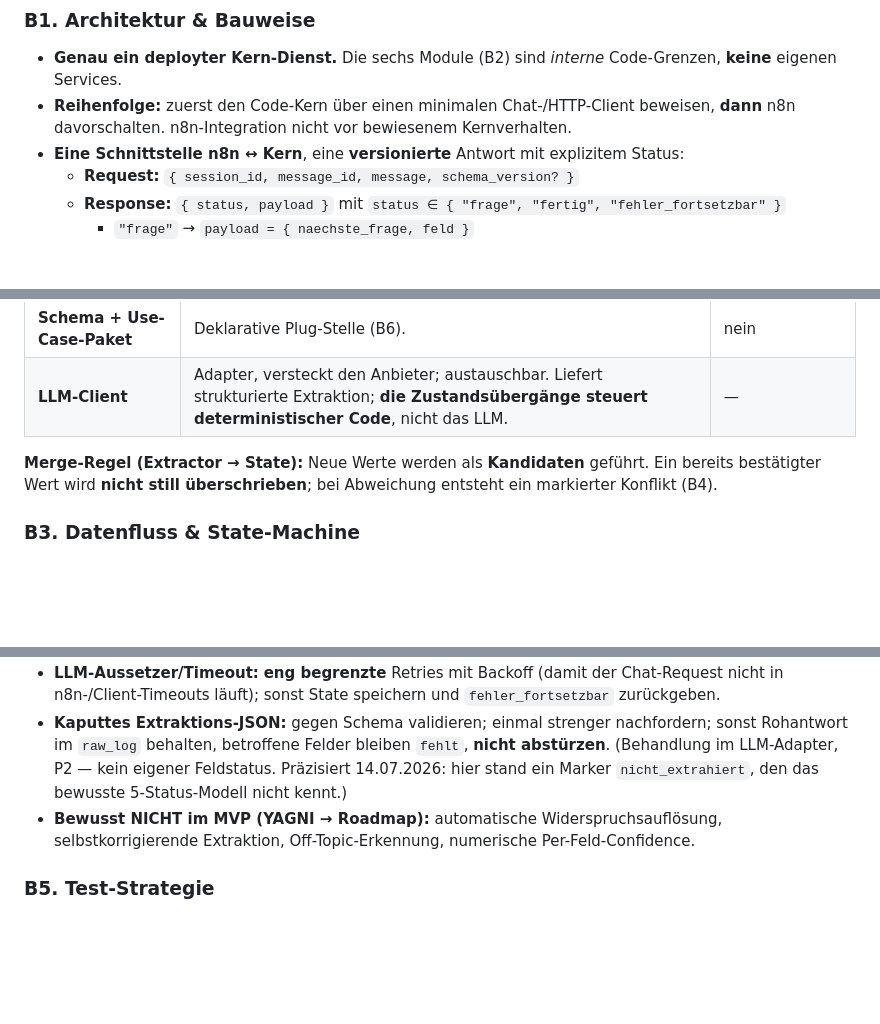
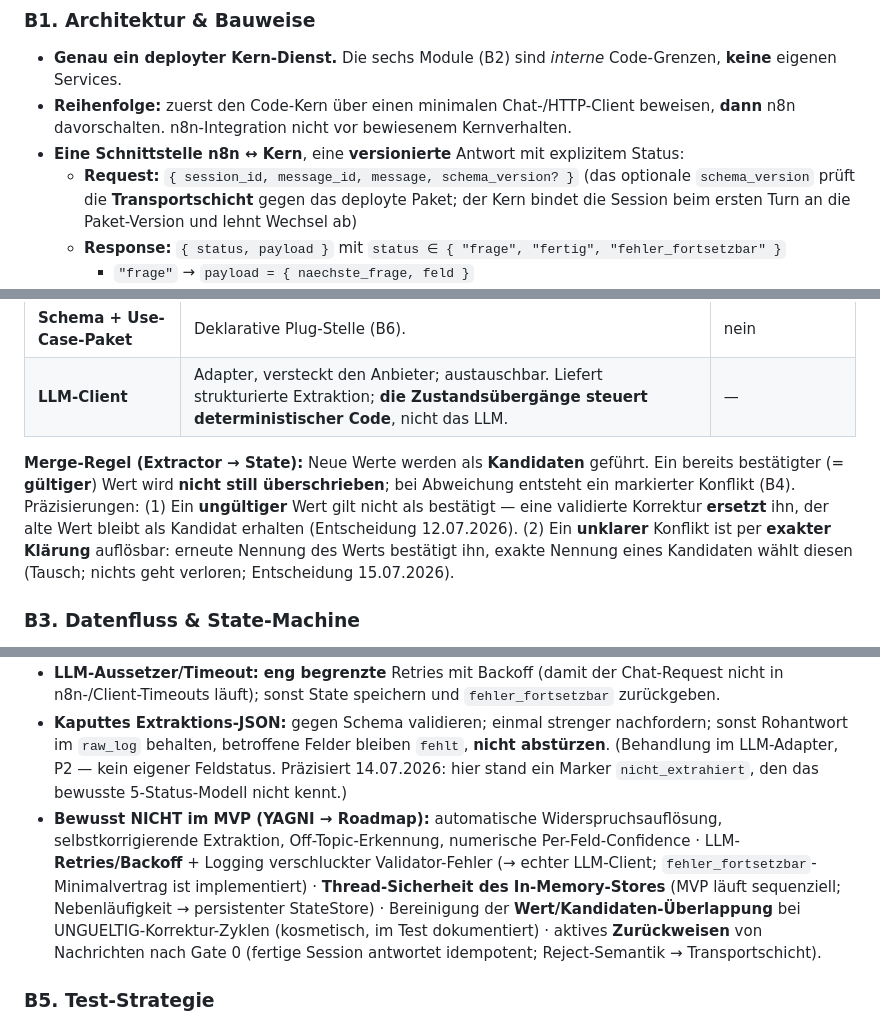
Before and after one commit to pg-coe-kmu/coe-factory, a Markdown page: bc1-context-discovery/design/Design-Spec.md, 3 parts joined by grey strips. GitHub-like rendering; blank space fills up the shorter version.

Commit message:
docs(bc1): document merge-rule exceptions, close roadmap gaps, fix plan prose
Gesamt-Review-Doku-Fixes: (1) Merge-Regel-Praezisierungen in der Spec --
UNGUELTIG-Korrektur (Richard 12.07.) und Klaerungs-Regel (15.07.) waren
nirgends dokumentiert, 'nie still ueberschreiben' las sich absolut;
(2) B8-Roadmap ergaenzt um LLM-Retries/Backoff+Validator-Logging,
Store-Thread-Sicherheit, Wert/Kandidaten-Ueberlappung, Gate-0-Reject
(Prinzip 4: lueckenlos); (3) B1-Halbsatz zu schema_version im Request;
(4) Plan-Prosa Z. 837 auf tatsaechliche run_scripted-Signatur.

Co-Authored-By: Claude Fable 5 <noreply@anthropic.com>

```diff
--- a/bc1-context-discovery/design/Design-Spec.md
+++ b/bc1-context-discovery/design/Design-Spec.md
@@ -35,7 +35,7 @@
 - **Genau ein deployter Kern-Dienst.** Die sechs Module (B2) sind *interne* Code-Grenzen, **keine** eigenen Services.
 - **Reihenfolge:** zuerst den Code-Kern über einen minimalen Chat-/HTTP-Client beweisen, **dann** n8n davorschalten. n8n-Integration nicht vor bewiesenem Kernverhalten.
 - **Eine Schnittstelle n8n ↔ Kern**, eine **versionierte** Antwort mit explizitem Status:
-  - **Request:** `{ session_id, message_id, message, schema_version? }`
+  - **Request:** `{ session_id, message_id, message, schema_version? }` (das optionale `schema_version` prüft die **Transportschicht** gegen das deployte Paket; der Kern bindet die Session beim ersten Turn an die Paket-Version und lehnt Wechsel ab)
   - **Response:** `{ status, payload }` mit `status ∈ { "frage", "fertig", "fehler_fortsetzbar" }`
     - `"frage"` → `payload = { naechste_frage, feld }`
     - `"fertig"` → `payload = { felder, vollstaendigkeit, ungeloeste_felder[], schema_version }`
@@ -56,7 +56,7 @@
 | **Schema + Use-Case-Paket** | Deklarative Plug-Stelle (B6). | nein |
 | **LLM-Client** | Adapter, versteckt den Anbieter; austauschbar. Liefert strukturierte Extraktion; **die Zustandsübergänge steuert deterministischer Code**, nicht das LLM. | — |
 
-**Merge-Regel (Extractor → State):** Neue Werte werden als **Kandidaten** geführt. Ein bereits bestätigter Wert wird **nicht still überschrieben**; bei Abweichung entsteht ein markierter Konflikt (B4).
+**Merge-Regel (Extractor → State):** Neue Werte werden als **Kandidaten** geführt. Ein bereits bestätigter (= **gültiger**) Wert wird **nicht still überschrieben**; bei Abweichung entsteht ein markierter Konflikt (B4). Präzisierungen: (1) Ein **ungültiger** Wert gilt nicht als bestätigt — eine validierte Korrektur **ersetzt** ihn, der alte Wert bleibt als Kandidat erhalten (Entscheidung 12.07.2026). (2) Ein **unklarer** Konflikt ist per **exakter Klärung** auflösbar: erneute Nennung des Werts bestätigt ihn, exakte Nennung eines Kandidaten wählt diesen (Tausch; nichts geht verloren; Entscheidung 15.07.2026).
 
 ### B3. Datenfluss & State-Machine
 
@@ -85,7 +85,7 @@
 - **Widerspruch:** MVP nur **exakte Gleich-Feld-Konflikte** (keine semantische Erkennung — das wäre versteckte LLM-Komplexität). Alten + neuen Kandidaten mit `message_id` behalten, Nutzer klären lassen, **nie still überschreiben**.
 - **LLM-Aussetzer/Timeout:** **eng begrenzte** Retries mit Backoff (damit der Chat-Request nicht in n8n-/Client-Timeouts läuft); sonst State speichern und `fehler_fortsetzbar` zurückgeben.
 - **Kaputtes Extraktions-JSON:** gegen Schema validieren; einmal strenger nachfordern; sonst Rohantwort im `raw_log` behalten, betroffene Felder bleiben `fehlt`, **nicht abstürzen**. (Behandlung im LLM-Adapter, P2 — kein eigener Feldstatus. Präzisiert 14.07.2026: hier stand ein Marker `nicht_extrahiert`, den das bewusste 5-Status-Modell nicht kennt.)
-- **Bewusst NICHT im MVP (YAGNI → Roadmap):** automatische Widerspruchsauflösung, selbstkorrigierende Extraktion, Off-Topic-Erkennung, numerische Per-Feld-Confidence.
+- **Bewusst NICHT im MVP (YAGNI → Roadmap):** automatische Widerspruchsauflösung, selbstkorrigierende Extraktion, Off-Topic-Erkennung, numerische Per-Feld-Confidence · LLM-**Retries/Backoff** + Logging verschluckter Validator-Fehler (→ echter LLM-Client; `fehler_fortsetzbar`-Minimalvertrag ist implementiert) · **Thread-Sicherheit des In-Memory-Stores** (MVP läuft sequenziell; Nebenläufigkeit → persistenter StateStore) · Bereinigung der **Wert/Kandidaten-Überlappung** bei UNGUELTIG-Korrektur-Zyklen (kosmetisch, im Test dokumentiert) · aktives **Zurückweisen** von Nachrichten nach Gate 0 (fertige Session antwortet idempotent; Reject-Semantik → Transportschicht).
 
 ### B5. Test-Strategie
 
```
Also changed, not shown: bc1-context-discovery/design/Implementierungsplan-MVP-Kern.md (+1 -1 lines).
